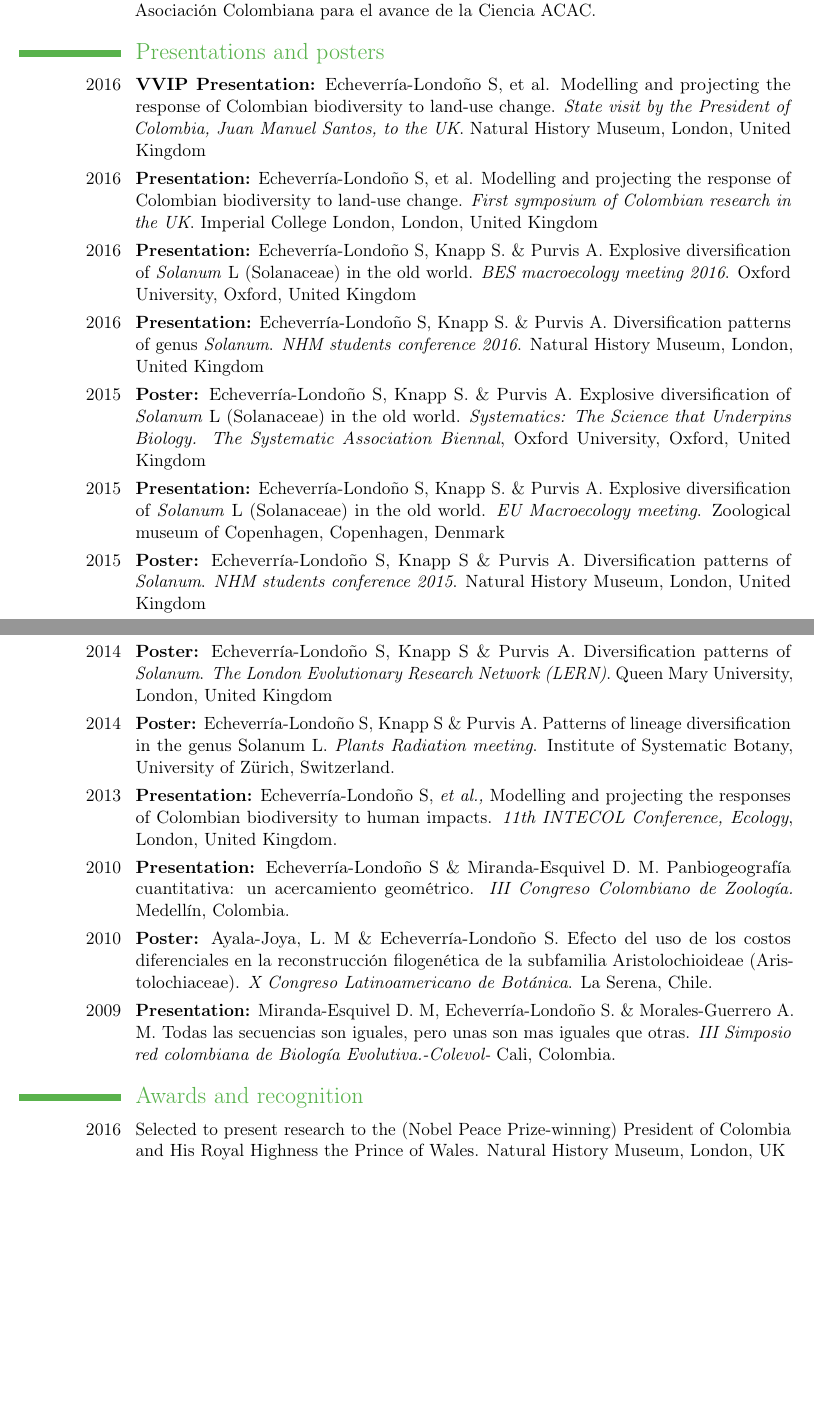
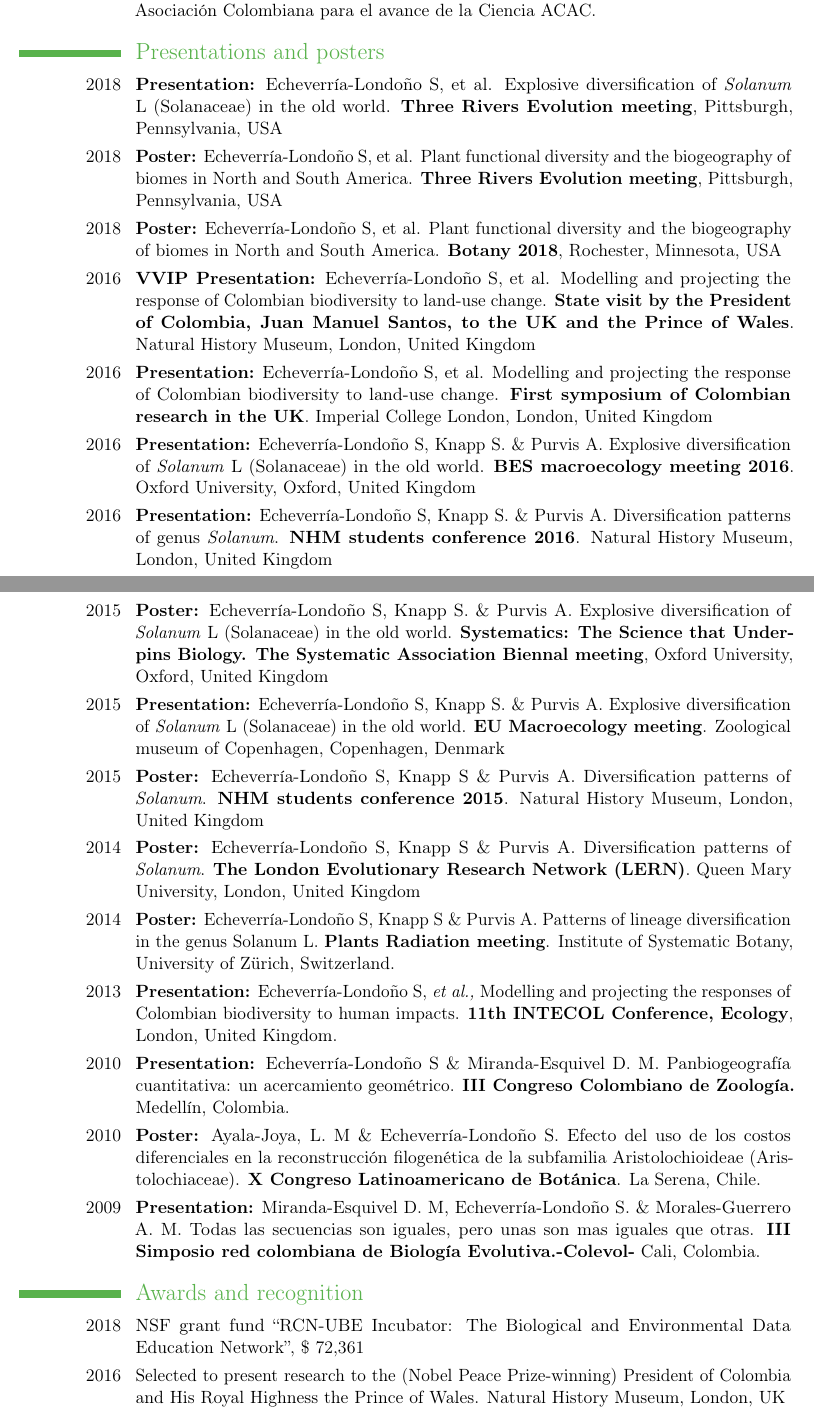
Before and after one commit to susyelo/CV, a LaTeX CV (CV/CV_susy_english.tex): two parts of pages 2 and 3 of 5, joined at a grey line, cut so that both start at the same text, the shorter picture padded with empty space. Compiled offline with pdfLaTeX.

Commit message:
update CV

```diff
--- a/CV/CV_susy_english.tex
+++ b/CV/CV_susy_english.tex
@@ -25,7 +25,7 @@
 
 % personal data
 \firstname{\huge Susy}
-\small \familyname{\huge Echeverr\'ia-Londo\~no}
+\small \familyname{\huge Echeverr\'ia-Londo\~no, PhD. }
 \title{NSF Postdoctoral Associate}               % optional, remove the line if not wanted
 \address{\hspace{-1in}Kenyon College}{Department of Biology}{OH 43022}    % optional, remove the line if not wanted
 \mobile{+1(740)5046838}                    % optional, remove the line if not wanted
@@ -105,37 +108,47 @@ I aim to understand large-scale patterns of biodiversity and the ecological and
 
 \section{Presentations and posters}
 
-\cvline{2016}{\textbf{VVIP Presentation:} Echeverr\'ia-Londo\~no S, et al. Modelling and projecting the response of Colombian biodiversity to land-use change. \textit{State visit by the President of Colombia, Juan Manuel Santos, to the UK}. Natural History Museum, London, United Kingdom}
+\cvline{2018}{\textbf{Presentation:} Echeverr\'ia-Londo\~no S, et al. Explosive diversification of \textit{Solanum} L (Solanaceae) in the old world. \textbf{Three Rivers Evolution meeting}, Pittsburgh, Pennsylvania, USA}
 
-\cvline{2016}{\textbf{Presentation:} Echeverr\'ia-Londo\~no S, et al. Modelling and projecting the response of Colombian biodiversity to land-use change. \textit{First symposium of Colombian research in the UK}. Imperial College London, London, United Kingdom}
+\cvline{2018}{\textbf{Poster:} Echeverr\'ia-Londo\~no S, et al. Plant functional diversity and the biogeography of biomes in North and South America. \textbf{Three Rivers Evolution meeting}, Pittsburgh, Pennsylvania, USA}
 
-\cvline{2016}{\textbf{Presentation:} Echeverr\'ia-Londo\~no S, Knapp S. \& Purvis A. Explosive diversification of \textit{Solanum} L (Solanaceae) in the old world. \textit{BES macroecology meeting 2016}. Oxford University, Oxford, United Kingdom}
+\cvline{2018}{\textbf{Poster:} Echeverr\'ia-Londo\~no S, et al. Plant functional diversity and the biogeography of biomes in North and South America. \textbf{Botany 2018}, Rochester, Minnesota, USA}
 
-\cvline{2016}{\textbf{Presentation:} Echeverr\'ia-Londo\~no S, Knapp S. \& Purvis A. Diversification patterns of genus \textit{Solanum}. \textit{NHM students conference 2016}. Natural History Museum, London, United Kingdom}
+\cvline{2016}{\textbf{VVIP Presentation:} Echeverr\'ia-Londo\~no S, et al. Modelling and projecting the response of Colombian biodiversity to land-use change. \textbf{State visit by the President of Colombia, Juan Manuel Santos, to the UK and the Prince of Wales}. Natural History Museum, London, United Kingdom}
 
-\cvline{2015}{\textbf{Poster:} Echeverr\'ia-Londo\~no S, Knapp S. \& Purvis A. Explosive diversification of \textit{Solanum} L (Solanaceae) in the old world. \textit{Systematics: The Science that Underpins Biology. The Systematic Association Biennal}, Oxford University, Oxford, United Kingdom}
+\cvline{2016}{\textbf{Presentation:} Echeverr\'ia-Londo\~no S, et al. Modelling and projecting the response of Colombian biodiversity to land-use change. \textbf{First symposium of Colombian research in the UK}. Imperial College London, London, United Kingdom}
 
-\cvline{2015}{\textbf{Presentation:} Echeverr\'ia-Londo\~no S, Knapp S. \& Purvis A. Explosive diversification of \textit{Solanum} L (Solanaceae) in the old world. \textit{EU Macroecology meeting}. Zoological museum of Copenhagen, Copenhagen, Denmark}
+\cvline{2016}{\textbf{Presentation:} Echeverr\'ia-Londo\~no S, Knapp S. \& Purvis A. Explosive diversification of \textit{Solanum} L (Solanaceae) in the old world. \textbf{BES macroecology meeting 2016}. Oxford University, Oxford, United Kingdom}
 
-\cvline{2015}{\textbf{Poster:} Echeverr\'ia-Londo\~no S, Knapp S \& Purvis A. Diversification patterns of \textit{Solanum}. \textit{NHM students conference 2015}. Natural History Museum, London, United Kingdom}
+\cvline{2016}{\textbf{Presentation:} Echeverr\'ia-Londo\~no S, Knapp S. \& Purvis A. Diversification patterns of genus \textit{Solanum}. \textbf{NHM students conference 2016}. Natural History Museum, London, United Kingdom}
 
-\cvline{2014}{\textbf{Poster:} Echeverr\'ia-Londo\~no S, Knapp S \& Purvis A. Diversification patterns of \textit{Solanum}. \textit{The London Evolutionary Research Network (LERN)}. Queen Mary University, London, United Kingdom}
+\cvline{2015}{\textbf{Poster:} Echeverr\'ia-Londo\~no S, Knapp S. \& Purvis A. Explosive diversification of \textit{Solanum} L (Solanaceae) in the old world. \textbf{Systematics: The Science that Underpins Biology. The Systematic Association Biennal meeting}, Oxford University, Oxford, United Kingdom}
 
-\cvline{2014}{\textbf{Poster:} Echeverr\'ia-Londo\~no S, Knapp S \& Purvis A. Patterns of lineage diversification in the genus Solanum L. \textit{Plants Radiation meeting}. Institute of Systematic Botany, University of Z\"urich, Switzerland.}
+\cvline{2015}{\textbf{Presentation:} Echeverr\'ia-Londo\~no S, Knapp S. \& Purvis A. Explosive diversification of \textit{Solanum} L (Solanaceae) in the old world. \textbf{EU Macroecology meeting}. Zoological museum of Copenhagen, Copenhagen, Denmark}
 
-\cvline{2013}{\textbf{Presentation:} Echeverr\'ia-Londo\~no S, \textit{et al.,} Modelling and projecting the responses of Colombian biodiversity to human impacts. \textit{11th INTECOL Conference, Ecology}, London, United Kingdom.}
+\cvline{2015}{\textbf{Poster:} Echeverr\'ia-Londo\~no S, Knapp S \& Purvis A. Diversification patterns of \textit{Solanum}. \textbf{NHM students conference 2015}. Natural History Museum, London, United Kingdom}
 
-\cvline{2010}{\textbf{Presentation:} Echeverr\'ia-Londo\~no S \& Miranda-Esquivel D. M. Panbiogeograf\'ia cuantitativa: un acercamiento geom\'etrico. \textit{III Congreso Colombiano de Zoolog\'ia.} Medell\'in, Colombia.}
+\cvline{2014}{\textbf{Poster:} Echeverr\'ia-Londo\~no S, Knapp S \& Purvis A. Diversification patterns of \textit{Solanum}. \textbf{The London Evolutionary Research Network (LERN)}. Queen Mary University, London, United Kingdom}
 
-\cvline{2010}{\textbf{Poster:} Ayala-Joya, L. M \& Echeverr\'ia-Londo\~no S. Efecto del uso de los costos diferenciales en la reconstrucci\'on filogen\'etica de la subfamilia Aristolochioideae (Aristolochiaceae). \textit{X Congreso Latinoamericano de Bot\'anica}. La Serena, Chile.}
+\cvline{2014}{\textbf{Poster:} Echeverr\'ia-Londo\~no S, Knapp S \& Purvis A. Patterns of lineage diversification in the genus Solanum L. \textbf{Plants Radiation meeting}. Institute of Systematic Botany, University of Z\"urich, Switzerland.}
 
-\cvline{2009}{\textbf{Presentation:} Miranda-Esquivel D. M, Echeverr\'ia-Londo\~no S. \& Morales-Guerrero A. M. Todas las secuencias son iguales, pero unas son mas iguales que otras. \textit{III Simposio red colombiana de Biolog\'ia Evolutiva.-Colevol-} Cali, Colombia.}
+\cvline{2013}{\textbf{Presentation:} Echeverr\'ia-Londo\~no S, \textit{et al.,} Modelling and projecting the responses of Colombian biodiversity to human impacts. \textbf{11th INTECOL Conference, Ecology}, London, United Kingdom.}
+
+\cvline{2010}{\textbf{Presentation:} Echeverr\'ia-Londo\~no S \& Miranda-Esquivel D. M. Panbiogeograf\'ia cuantitativa: un acercamiento geom\'etrico. \textbf{III Congreso Colombiano de Zoolog\'ia.} Medell\'in, Colombia.}
+
+\cvline{2010}{\textbf{Poster:} Ayala-Joya, L. M \& Echeverr\'ia-Londo\~no S. Efecto del uso de los costos diferenciales en la reconstrucci\'on filogen\'etica de la subfamilia Aristolochioideae (Aristolochiaceae). \textbf{X Congreso Latinoamericano de Bot\'anica}. La Serena, Chile.}
+
+\cvline{2009}{\textbf{Presentation:} Miranda-Esquivel D. M, Echeverr\'ia-Londo\~no S. \& Morales-Guerrero A. M. Todas las secuencias son iguales, pero unas son mas iguales que otras. \textbf{III Simposio red colombiana de Biolog\'ia Evolutiva.-Colevol-} Cali, Colombia.}
 
 
 \section{Awards and recognition}
 
+\cvline{2018}{NSF grant fund ``RCN-UBE Incubator: The Biological and Environmental Data Education Network'', \$ 72,361}
+
 \cvline{2016}{Selected to present research to the (Nobel Peace Prize-winning) President of Colombia and His Royal Highness the Prince of Wales. Natural History Museum, London, UK}
+
 \cvline{2013}{Distinction in MRes in Biodiversity Informatics and Genomics. Imperial College London. Silwood Park Campus, UK}
+
 \cvline{2004--2009}{Academic Stimuli. First place (Highest GPA) in I, II, IV, IX semester. Academic program of Biology. Universidad Industrial de Santander, Bucaramanga, Colombia}
 
 \section{Research scholarships}
```
Also changed, not shown: CV/CV_susy_english.pdf, CV/CV_susy_english.tex (11 more changed lines), 2 other files.
